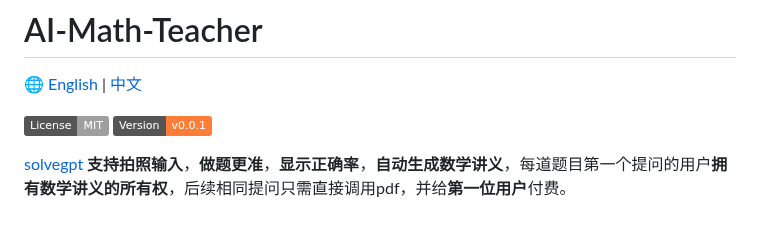
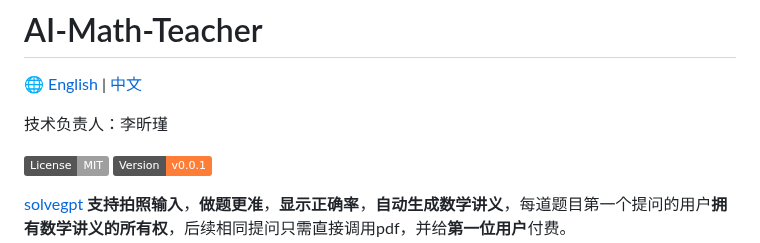
Before and after one commit to hongshen-zhang/AI-Math-Teacher, a Markdown page: README.md, the part around the change. Drawn GitHub-style; badges without logos; blank space fills up the shorter version.

```diff
--- a/README.md
+++ b/README.md
@@ -1,6 +1,8 @@
 # AI-Math-Teacher
 
 🌐 [English](./EN_Readme.md) | [中文](./README.md)
+
+技术负责人：李昕瑾
 
 ![](https://img.shields.io/badge/License-MIT-lightgrey)
 ![](https://img.shields.io/badge/Version-v0.0.1-orange)
```
